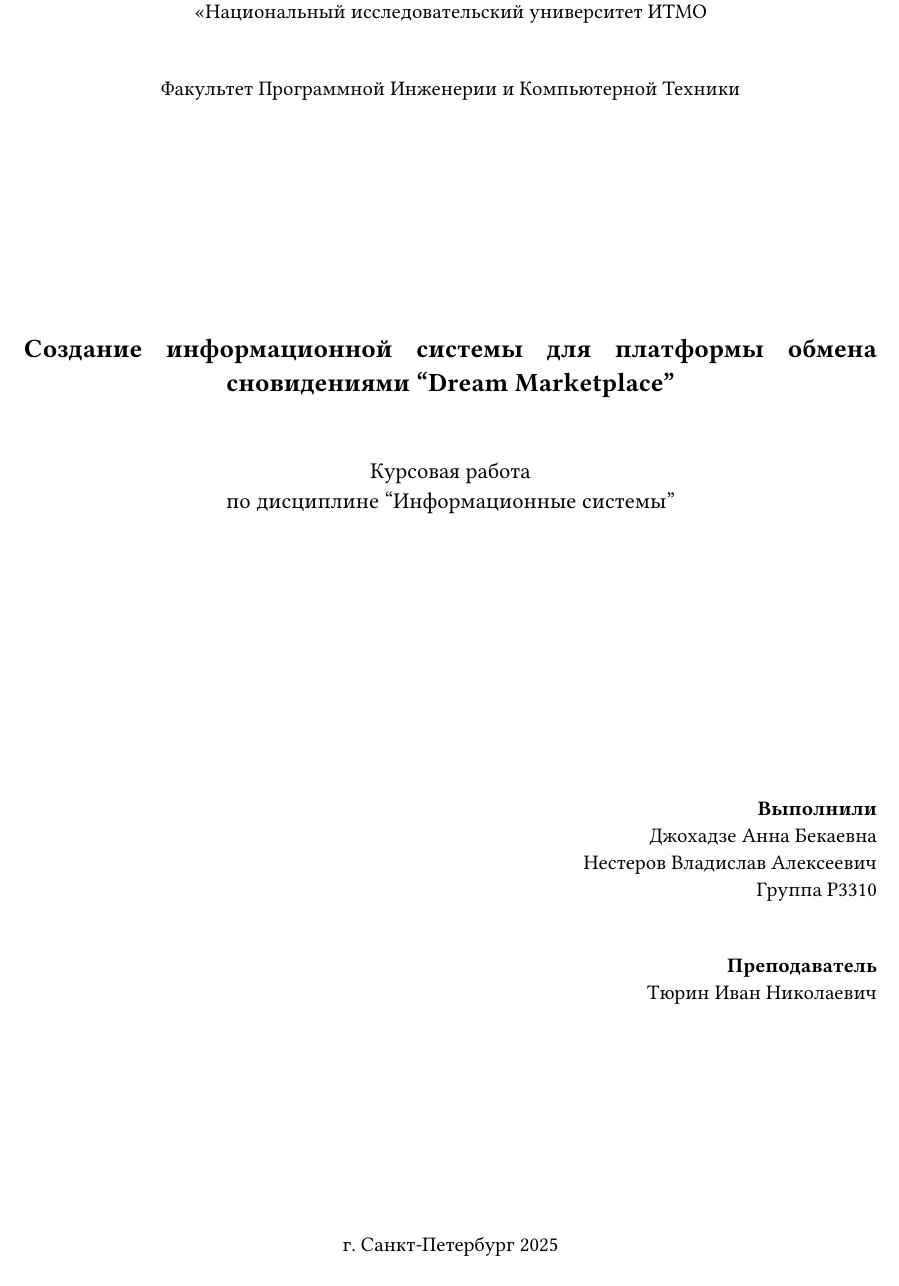
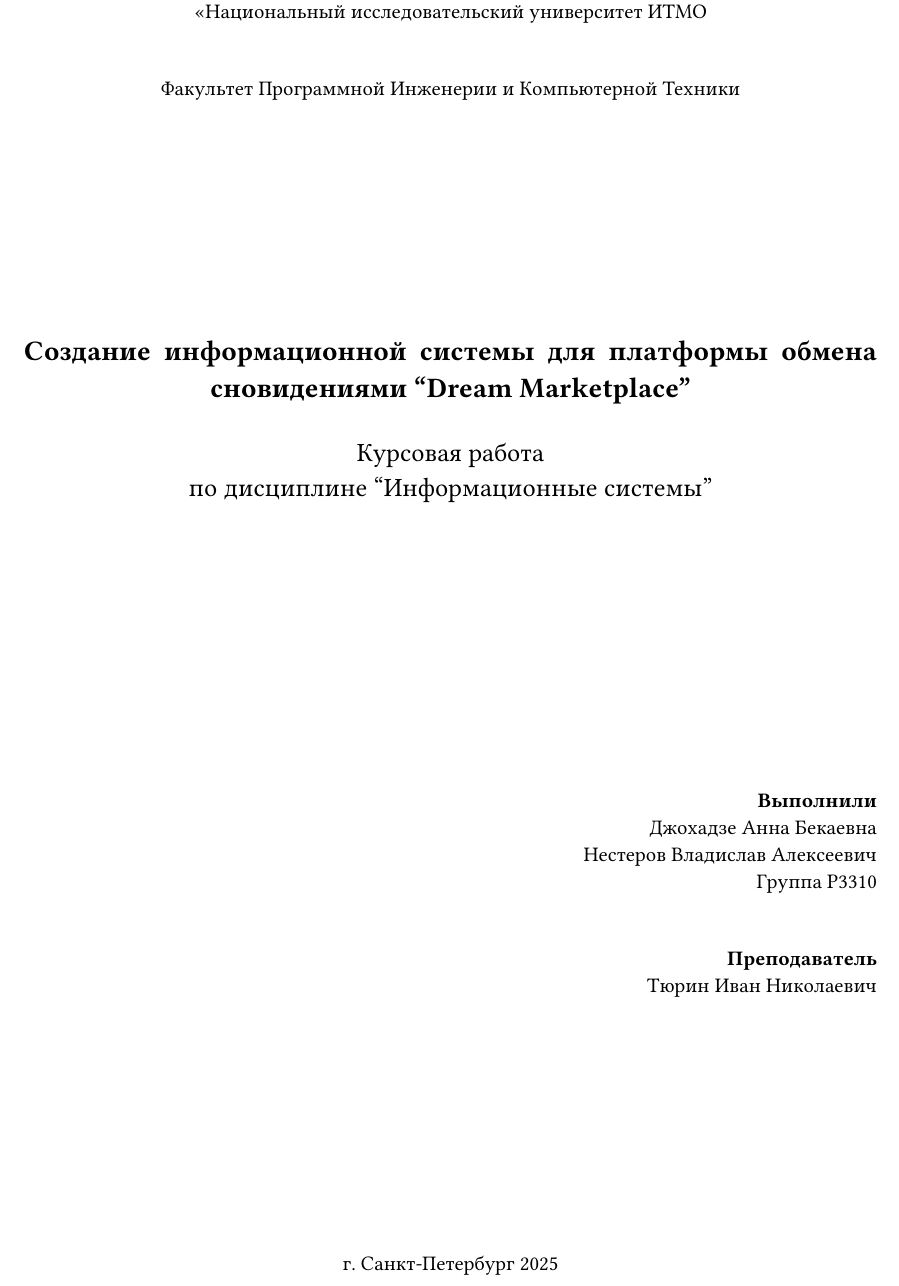
Before and after one commit to urasha/dream-marketplace, a Typst document (docs/main.typ): part of page 1 of 14, cut so that both start at the same text. Compiled offline with Typst 0.15.

Commit message:
chore(report-1): minor changes in fonts, indentation

```diff
--- a/docs/main.typ
+++ b/docs/main.typ
@@ -12,12 +12,12 @@
 
   #v(4cm)
 
-  #text(size: 14pt, weight: "bold")[Создание информационной системы для платформы обмена сновидениями "Dream Marketplace"]
+  #text(size: 15pt, weight: "bold")[Создание информационной системы для платформы обмена сновидениями "Dream Marketplace"]
 
-  \
+  #v(0.25cm)
 
-  #text(size: 12pt)[Курсовая работа\
-  по дисциплине "Информационные системы"]
+  #text(size: 14pt)[Курсовая работа\
+по дисциплине "Информационные системы"]
 ]
 
 #v(5cm)
@@ -34,7 +34,7 @@
   Тюрин Иван Николаевич
 ]
 
-#v(4cm)
+#v(4.5cm)
 #align(center)[
   г. Санкт-Петербург 2025
 ]
```
Also changed, not shown: docs/main.typ (2 more changed lines).
